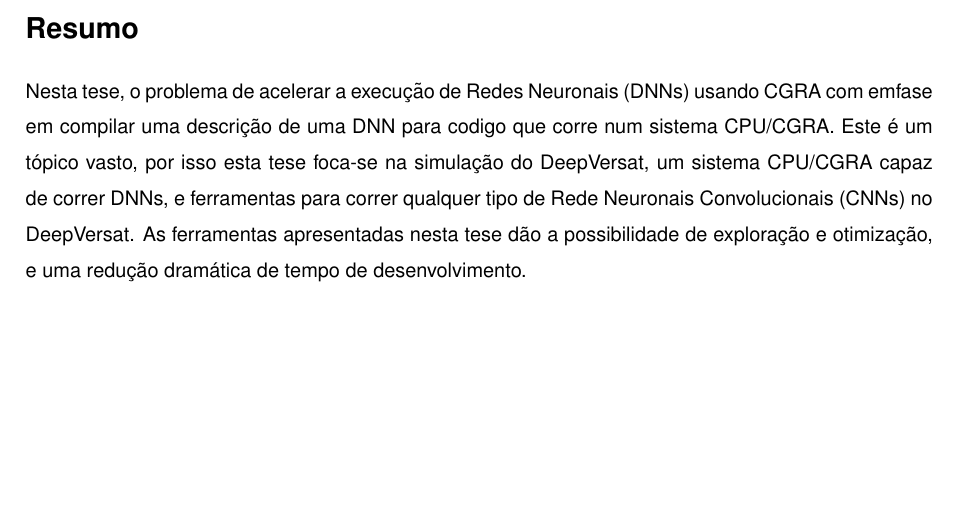
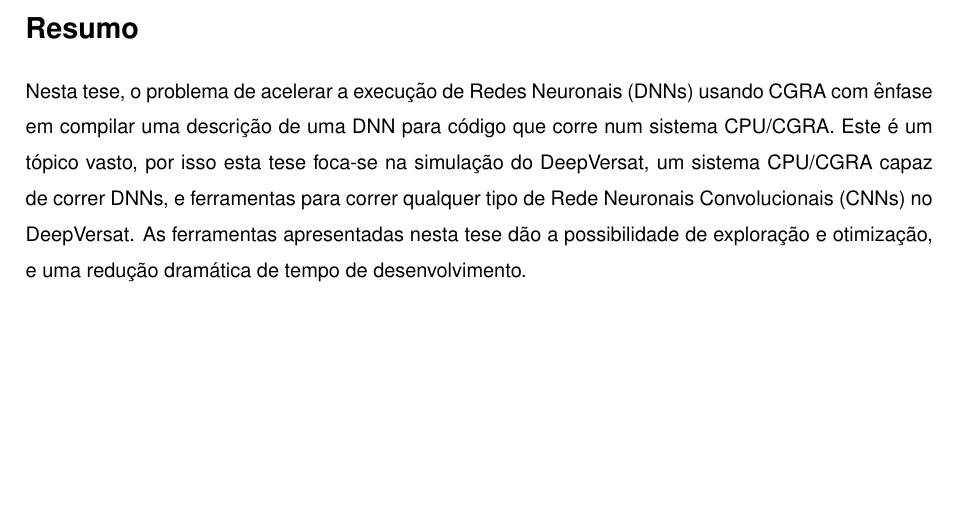
Before and after one commit to jcardoso13/DVC, a LaTeX thesis (Thesis_example.tex, which reads Thesis_Resumo.tex): part of page 7 of 36, cut so that both start at the same text. Compiled offline with pdfLaTeX; a LaTeX package or settings file that is missing is left out.

Commit message:
fix resumo

```diff
--- a/Thesis_Resumo.tex
+++ b/Thesis_Resumo.tex
@@ -21,10 +21,11 @@
 % o custo de usar o Versat baixa consideravelmente e a performance é otimizada á configuração do Versat escolhida podendo
 % testar centenas de configurações de Hardware para otimizar a performance de uma rede em especifico.
 
-Nesta tese, o problema de acelerar a execução de Redes Neuronais (DNNs) usando CGRA com emfase em compilar uma descrição de uma DNN para codigo que corre num sistema
-CPU/CGRA. Este é um tópico vasto, por isso esta tese foca-se na simulação do DeepVersat, um sistema CPU/CGRA capaz de correr DNNs, e ferramentas para correr qualquer
-tipo de Rede Neuronais Convolucionais (CNNs) no DeepVersat. As ferramentas apresentadas nesta tese dão a possibilidade de exploração e otimização, e uma redução dramática
+Nesta tese, o problema de acelerar a execução de Redes Neuronais (DNNs) usando CGRA com ênfase em compilar uma descrição de uma DNN para código que corre num sistema
+CPU/CGRA. Este é um tópico vasto, por isso esta tese foca-se na simulação do DeepVersat, um sistema CPU/CGRA capaz de correr DNNs, e ferramentas para correr qualquer tipo de Rede Neuronais Convolucionais (CNNs) no DeepVersat.
+As ferramentas apresentadas nesta tese dão a possibilidade de exploração e otimização, e uma redução dramática
 de tempo de desenvolvimento.
+
 
 
 \vfill
```
